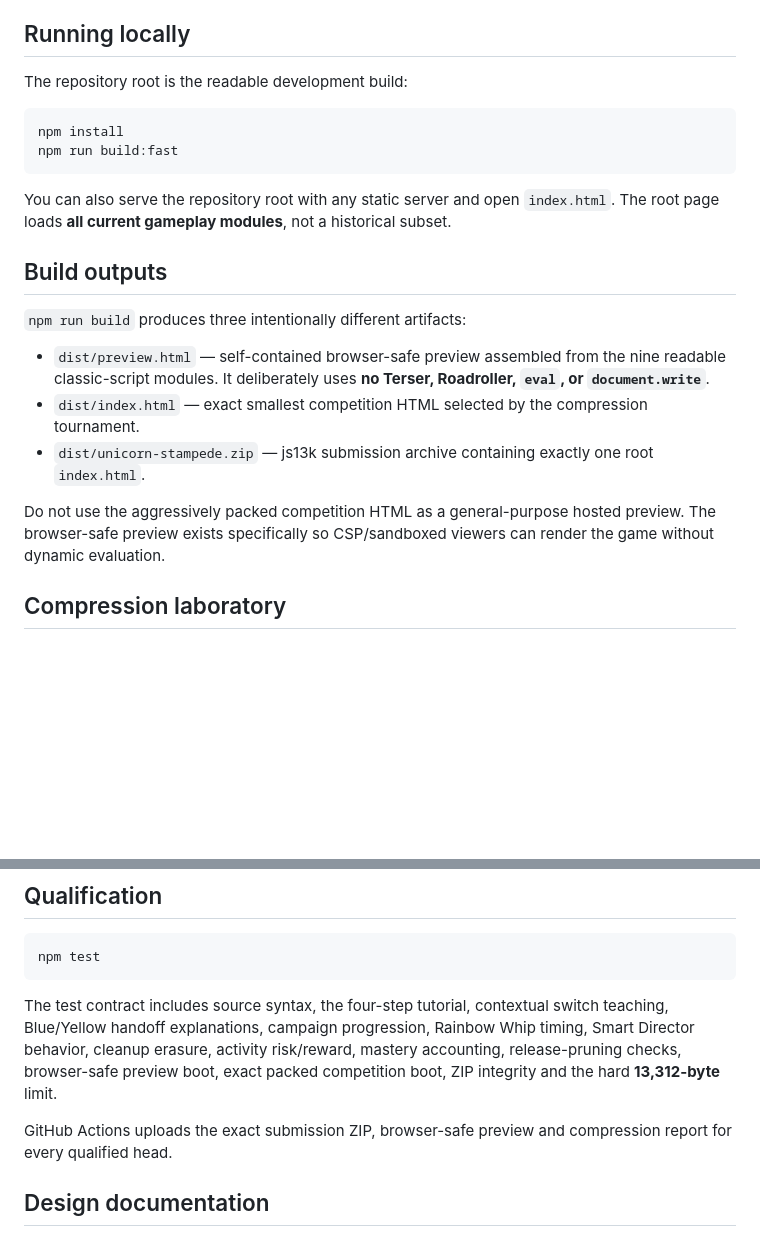
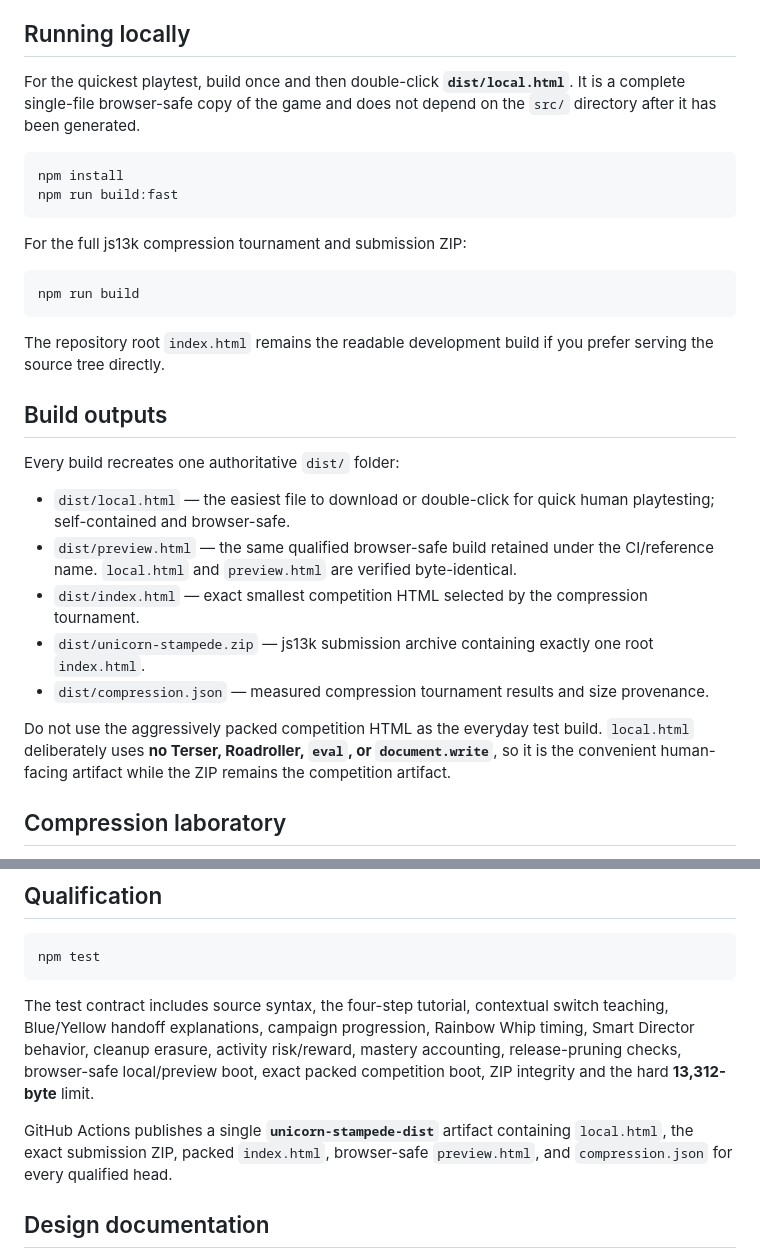
Before and after one commit to sidhulyalkar/corni-cross, a Markdown page: README.md, 2 parts joined by grey strips. Drawn GitHub-style; blank space fills up the shorter version.

Commit message:
docs: document dist local test bundle

````diff
--- a/README.md
+++ b/README.md
@@ -143,24 +143,32 @@ The player still chooses routes, landmark order, whether to chase another Prism
 
 ## Running locally
 
-The repository root is the readable development build:
+For the quickest playtest, build once and then double-click **`dist/local.html`**. It is a complete single-file browser-safe copy of the game and does not depend on the `src/` directory after it has been generated.
 
 ```bash
 npm install
 npm run build:fast
 ```
 
-You can also serve the repository root with any static server and open `index.html`. The root page loads **all current gameplay modules**, not a historical subset.
+For the full js13k compression tournament and submission ZIP:
+
+```bash
+npm run build
+```
+
+The repository root `index.html` remains the readable development build if you prefer serving the source tree directly.
 
 ## Build outputs
 
-`npm run build` produces three intentionally different artifacts:
+Every build recreates one authoritative `dist/` folder:
 
-- `dist/preview.html` — self-contained browser-safe preview assembled from the nine readable classic-script modules. It deliberately uses **no Terser, Roadroller, `eval`, or `document.write`**.
+- `dist/local.html` — the easiest file to download or double-click for quick human playtesting; self-contained and browser-safe.
+- `dist/preview.html` — the same qualified browser-safe build retained under the CI/reference name. `local.html` and `preview.html` are verified byte-identical.
 - `dist/index.html` — exact smallest competition HTML selected by the compression tournament.
 - `dist/unicorn-stampede.zip` — js13k submission archive containing exactly one root `index.html`.
+- `dist/compression.json` — measured compression tournament results and size provenance.
 
-Do not use the aggressively packed competition HTML as a general-purpose hosted preview. The browser-safe preview exists specifically so CSP/sandboxed viewers can render the game without dynamic evaluation.
+Do not use the aggressively packed competition HTML as the everyday test build. `local.html` deliberately uses **no Terser, Roadroller, `eval`, or `document.write`**, so it is the convenient human-facing artifact while the ZIP remains the competition artifact.
 
 ## Compression laboratory
 
@@ -186,9 +194,9 @@ The smallest valid artifact wins. The exact competition artifact is then execute
 npm test
 ```
 
-The test contract includes source syntax, the four-step tutorial, contextual switch teaching, Blue/Yellow handoff explanations, campaign progression, Rainbow Whip timing, Smart Director behavior, cleanup erasure, activity risk/reward, mastery accounting, release-pruning checks, browser-safe preview boot, exact packed competition boot, ZIP integrity and the hard **13,312-byte** limit.
+The test contract includes source syntax, the four-step tutorial, contextual switch teaching, Blue/Yellow handoff explanations, campaign progression, Rainbow Whip timing, Smart Director behavior, cleanup erasure, activity risk/reward, mastery accounting, release-pruning checks, browser-safe local/preview boot, exact packed competition boot, ZIP integrity and the hard **13,312-byte** limit.
 
-GitHub Actions uploads the exact submission ZIP, browser-safe preview and compression report for every qualified head.
+GitHub Actions publishes a single **`unicorn-stampede-dist`** artifact containing `local.html`, the exact submission ZIP, packed `index.html`, browser-safe `preview.html`, and `compression.json` for every qualified head.
 
 ## Design documentation
 
````
